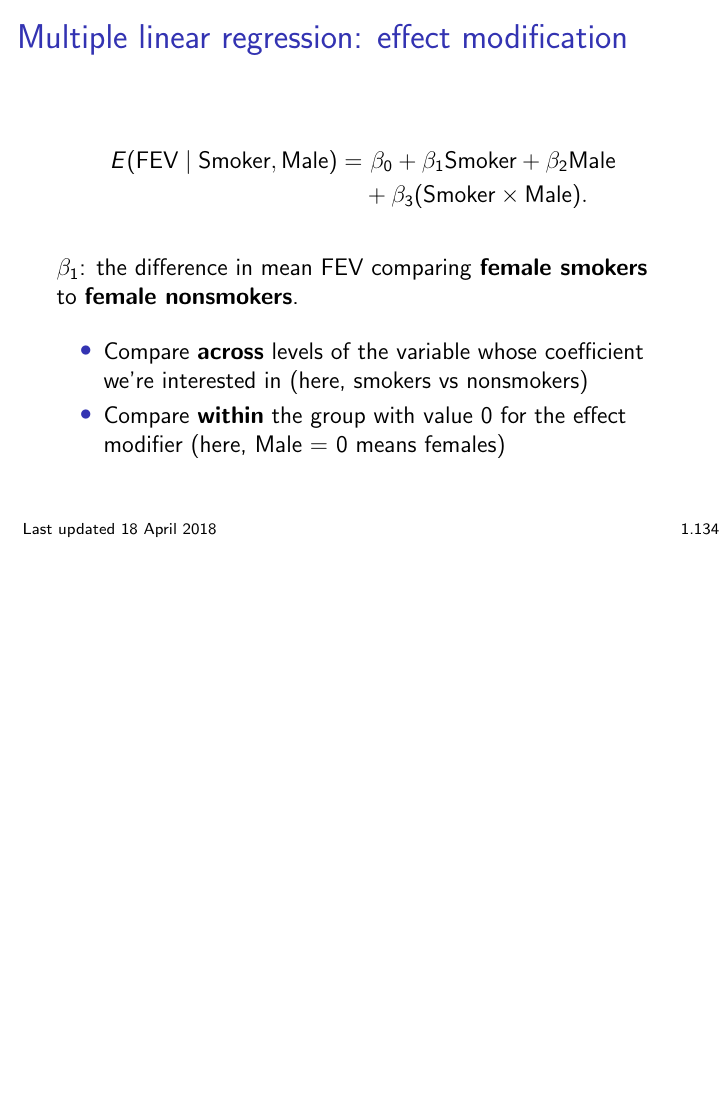
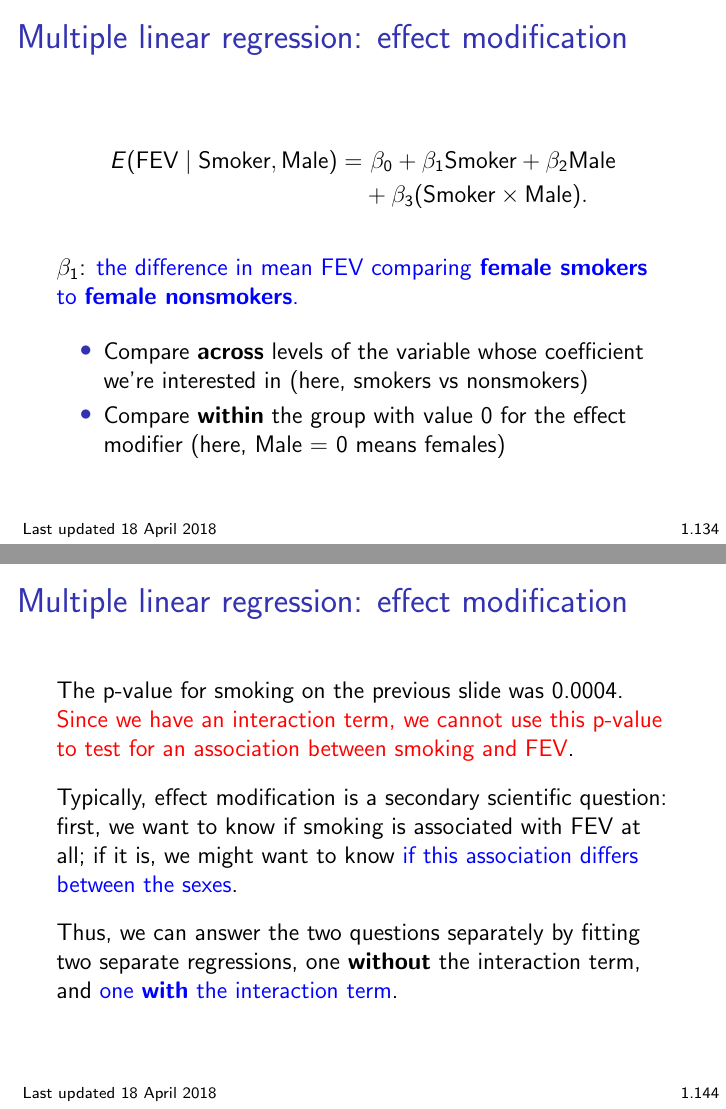
Before and after one commit to bdwilliamson/biostat311, LaTeX slides (lecture/chapter_1/chap1.tex): page 237 of 253 before the commit and pages 237 and 247 of 254 after it, the two joined at a grey line, the shorter picture padded with empty space. Compiled offline with pdfLaTeX.

Commit message:
add slide on em

```diff
--- a/lecture/chapter_1/chap1.tex
+++ b/lecture/chapter_1/chap1.tex
@@ -1933,7 +1933,7 @@ E(\text{FEV} \mid \text{Smoker}, \text{Male}) = & \ \beta_0 + \beta_1 \text{Smok
 & + \beta_3 (\text{Smoker} \times \text{Male}).
 \end{align*}
 
-$\beta_1$: the difference in mean FEV comparing \textbf{female smokers} to \textbf{female nonsmokers}.
+$\beta_1$: \textcolor{blue}{the difference in mean FEV comparing \textbf{female smokers} to \textbf{female nonsmokers}.}
 \begin{itemize}
 \item Compare \textbf{across} levels of the variable whose coefficient we're interested in (here, smokers vs nonsmokers)
 \item Compare \textbf{within} the group with value 0 for the effect modifier (here, Male = 0 means females)
@@ -2078,6 +2078,17 @@ Example: Adult FEV data, modeling effect modification of the smoking association
 \includegraphics[width=1.1\textwidth]{plots/fev_smoke_sex_em.png}
 
 \end{frame}
+
+\begin{frame}
+\frametitle{Multiple linear regression: effect modification}
+
+The p-value for smoking on the previous slide was 0.0004. \textcolor{red}{Since we have an interaction term, we cannot use this p-value to test for an association between smoking and FEV}.
+
+Typically, effect modification is a secondary scientific question: first, we want to know if smoking is associated with FEV at all; if it is, we might want to know \textcolor{blue}{if this association differs between the sexes}.
+
+Thus, we can answer the two questions separately by fitting two separate regressions, one \textbf{without} the interaction term, and \textcolor{blue}{one \textbf{with} the interaction term}.
+\end{frame}
+
 
 \begin{frame}
 \frametitle{Multiple linear regression: effect modification}
```
Also changed, not shown: lecture/chapter_1/chap1.tex (2 more changed lines).
